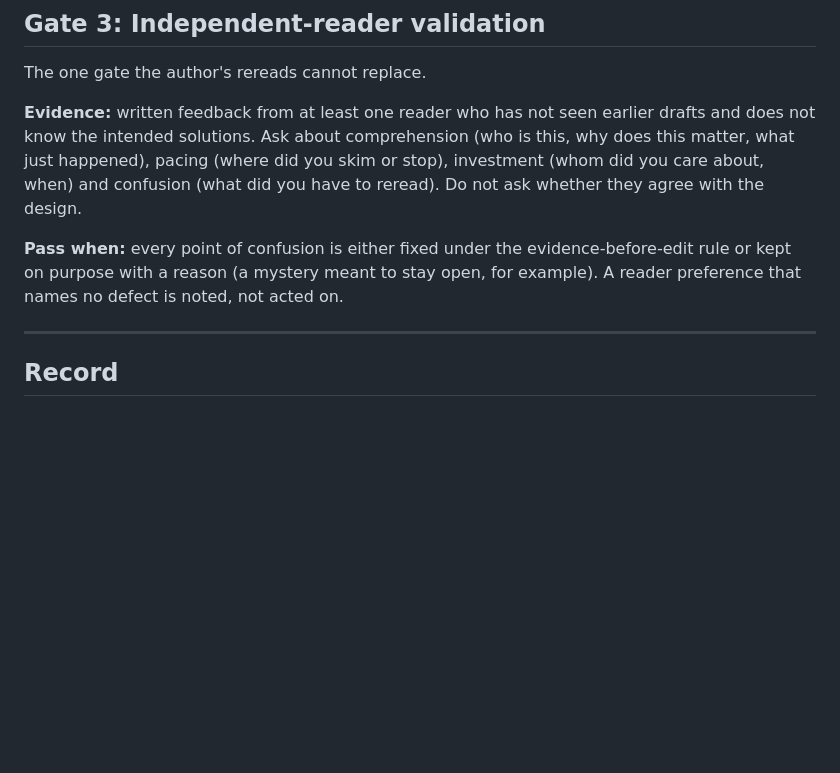
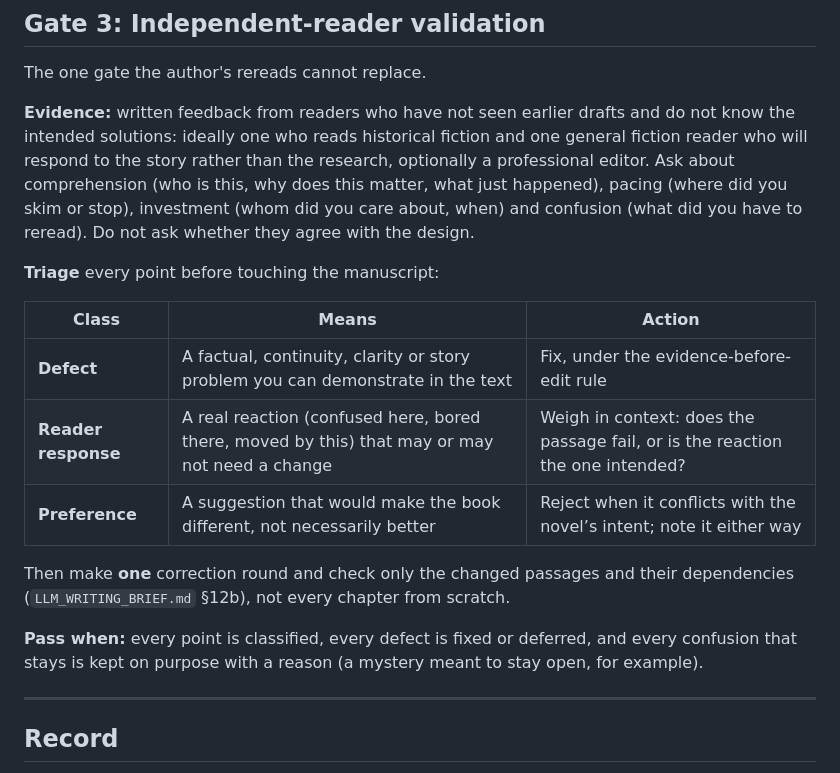
Before and after one commit to GeneralKnowledge/Ides, a Markdown page: writing/FINAL_READINESS_GATE.md, the part around the change. Drawn GitHub-style; blank space fills up the shorter version.

Commit message:
Rules: reader-feedback triage and protection of strongest sequences (#154)
- FINAL_READINESS_GATE Gate 3: reader mix; classify each point as
  defect / reader response / preference; one correction round checking
  only changed passages and their dependencies.
- HUMAN_VOICE_RULES §1: gold spine, held beats, settled non-goals and
  deliberate ambiguity change only for a demonstrated defect; no
  structural reopening or war-sequence expansion for substance.
No prose edits.


Claude-Session: https://claude.ai/code/session_01XZD6r4LKfztw81S9dssu2b

Co-authored-by: Claude <noreply@anthropic.com>

```diff
--- a/writing/FINAL_READINESS_GATE.md
+++ b/writing/FINAL_READINESS_GATE.md
@@ -38,9 +38,19 @@ The digest is the authoritative link to the source text. The commit is the last
 
 The one gate the author's rereads cannot replace.
 
-**Evidence:** written feedback from at least one reader who has not seen earlier drafts and does not know the intended solutions. Ask about comprehension (who is this, why does this matter, what just happened), pacing (where did you skim or stop), investment (whom did you care about, when) and confusion (what did you have to reread). Do not ask whether they agree with the design.
+**Evidence:** written feedback from readers who have not seen earlier drafts and do not know the intended solutions: ideally one who reads historical fiction and one general fiction reader who will respond to the story rather than the research, optionally a professional editor. Ask about comprehension (who is this, why does this matter, what just happened), pacing (where did you skim or stop), investment (whom did you care about, when) and confusion (what did you have to reread). Do not ask whether they agree with the design.
 
-**Pass when:** every point of confusion is either fixed under the evidence-before-edit rule or kept on purpose with a reason (a mystery meant to stay open, for example). A reader preference that names no defect is noted, not acted on.
+**Triage** every point before touching the manuscript:
+
+| Class | Means | Action |
+|-------|-------|--------|
+| **Defect** | A factual, continuity, clarity or story problem you can demonstrate in the text | Fix, under the evidence-before-edit rule |
+| **Reader response** | A real reaction (confused here, bored there, moved by this) that may or may not need a change | Weigh in context: does the passage fail, or is the reaction the one intended? |
+| **Preference** | A suggestion that would make the book different, not necessarily better | Reject when it conflicts with the novel’s intent; note it either way |
+
+Then make **one** correction round and check only the changed passages and their dependencies (`LLM_WRITING_BRIEF.md` §12b), not every chapter from scratch.
+
+**Pass when:** every point is classified, every defect is fixed or deferred, and every confusion that stays is kept on purpose with a reason (a mystery meant to stay open, for example).
 
 ---
 
```
Also changed, not shown: writing/HUMAN_VOICE_RULES.md (+2 -0 lines).
